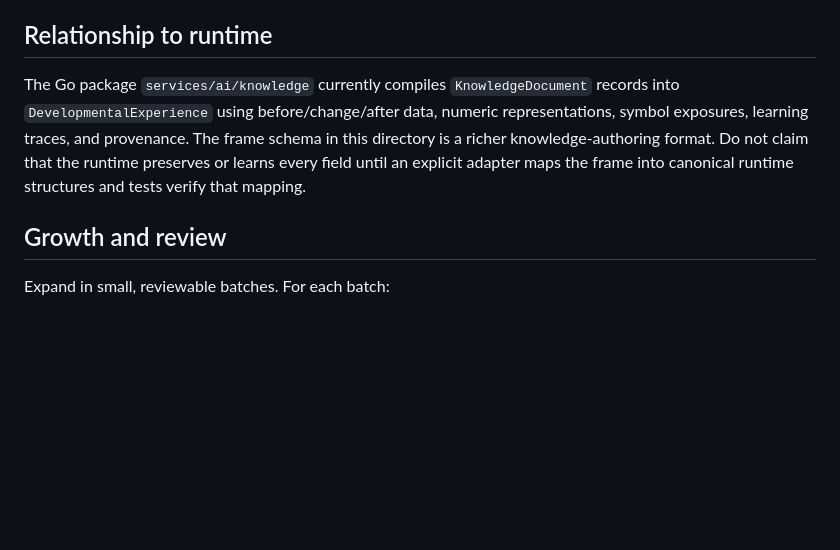
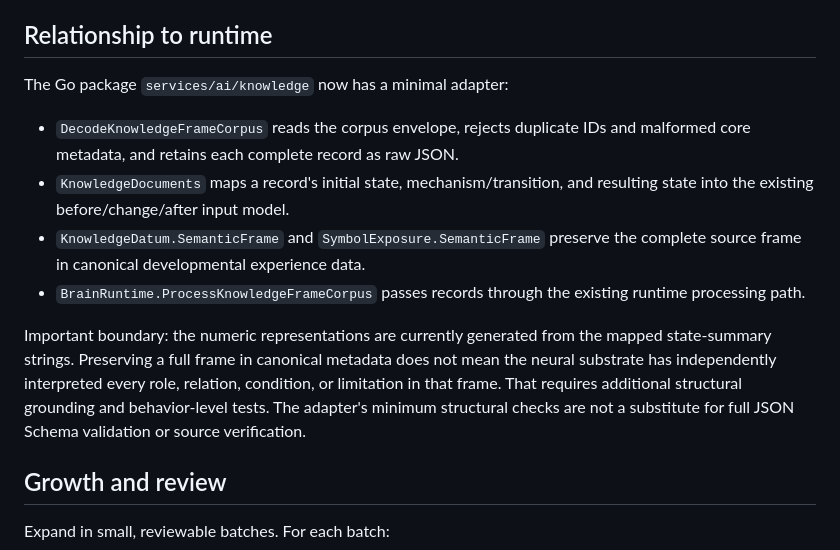
Before and after one commit to mpsprintit-spec/horizon-artificial-brain, a Markdown page: knowledge/README.md, the part around the change. Drawn GitHub-style; blank space fills up the shorter version.

Commit message:
Document structured corpus runtime adapter and limits

```diff
--- a/knowledge/README.md
+++ b/knowledge/README.md
@@ -34,7 +34,13 @@ The corpus stores more than labels or isolated facts. When relevant, each entry
 
 ## Relationship to runtime
 
-The Go package `services/ai/knowledge` currently compiles `KnowledgeDocument` records into `DevelopmentalExperience` using before/change/after data, numeric representations, symbol exposures, learning traces, and provenance. The frame schema in this directory is a richer knowledge-authoring format. Do not claim that the runtime preserves or learns every field until an explicit adapter maps the frame into canonical runtime structures and tests verify that mapping.
+The Go package `services/ai/knowledge` now has a minimal adapter:
+- `DecodeKnowledgeFrameCorpus` reads the corpus envelope, rejects duplicate IDs and malformed core metadata, and retains each complete record as raw JSON.
+- `KnowledgeDocuments` maps a record's initial state, mechanism/transition, and resulting state into the existing before/change/after input model.
+- `KnowledgeDatum.SemanticFrame` and `SymbolExposure.SemanticFrame` preserve the complete source frame in canonical developmental experience data.
+- `BrainRuntime.ProcessKnowledgeFrameCorpus` passes records through the existing runtime processing path.
+
+Important boundary: the numeric representations are currently generated from the mapped state-summary strings. Preserving a full frame in canonical metadata does not mean the neural substrate has independently interpreted every role, relation, condition, or limitation in that frame. That requires additional structural grounding and behavior-level tests. The adapter's minimum structural checks are not a substitute for full JSON Schema validation or source verification.
 
 ## Growth and review
 
```
